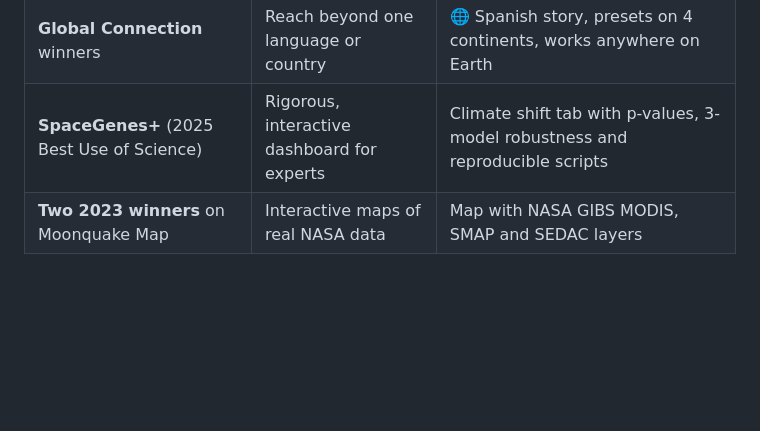
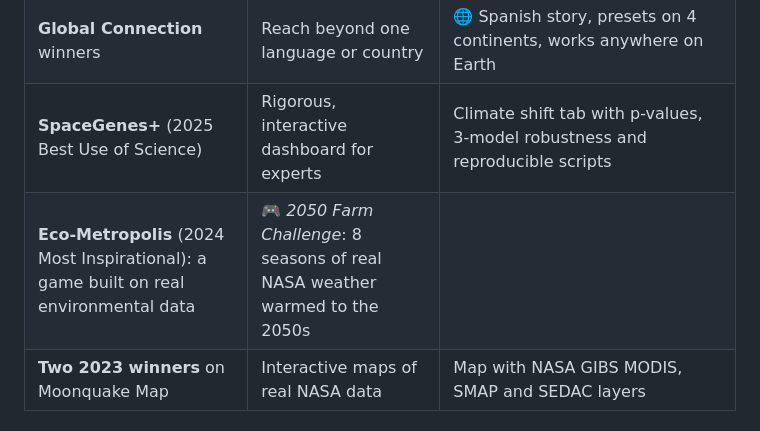
Before and after one commit to harishram5900/NASA-space-apps, a Markdown page: docs/WINNING_PLAN.md, the part around the change. Rendered like a GitHub page; blank space fills up the shorter version.

```diff
--- a/docs/WINNING_PLAN.md
+++ b/docs/WINNING_PLAN.md
@@ -26,6 +26,7 @@ Space Apps projects are scored on **five criteria**: **Impact, Creativity, Valid
 | **Arcobaleno** (2023 Global Connection) | Sonification for people with visual impairments | 🔊 *Hear this trend*, plus read-aloud of the story |
 | **Global Connection** winners | Reach beyond one language or country | 🌐 Spanish story, presets on 4 continents, works anywhere on Earth |
 | **SpaceGenes+** (2025 Best Use of Science) | Rigorous, interactive dashboard for experts | Climate shift tab with p-values, 3-model robustness and reproducible scripts |
+| **Eco-Metropolis** (2024 Most Inspirational): a game built on real environmental data | 🎮 *2050 Farm Challenge*: 8 seasons of real NASA weather warmed to the 2050s |
 | **Two 2023 winners** on Moonquake Map | Interactive maps of real NASA data | Map with NASA GIBS MODIS, SMAP and SEDAC layers |
 
 ## 30-second pitch (memorize this)
```
Also changed, not shown: README.md (+8 -3 lines), og.png, 11 other files.
